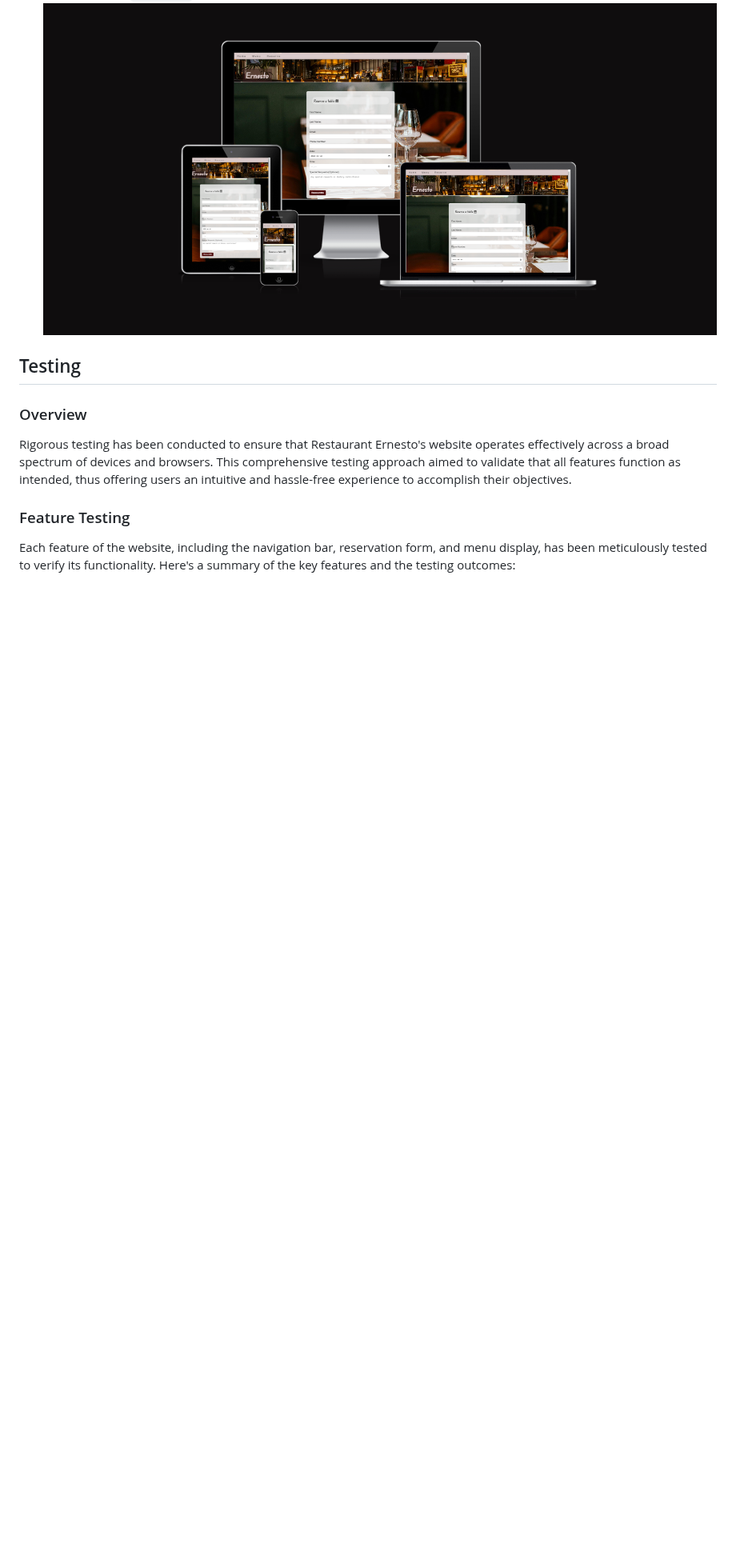
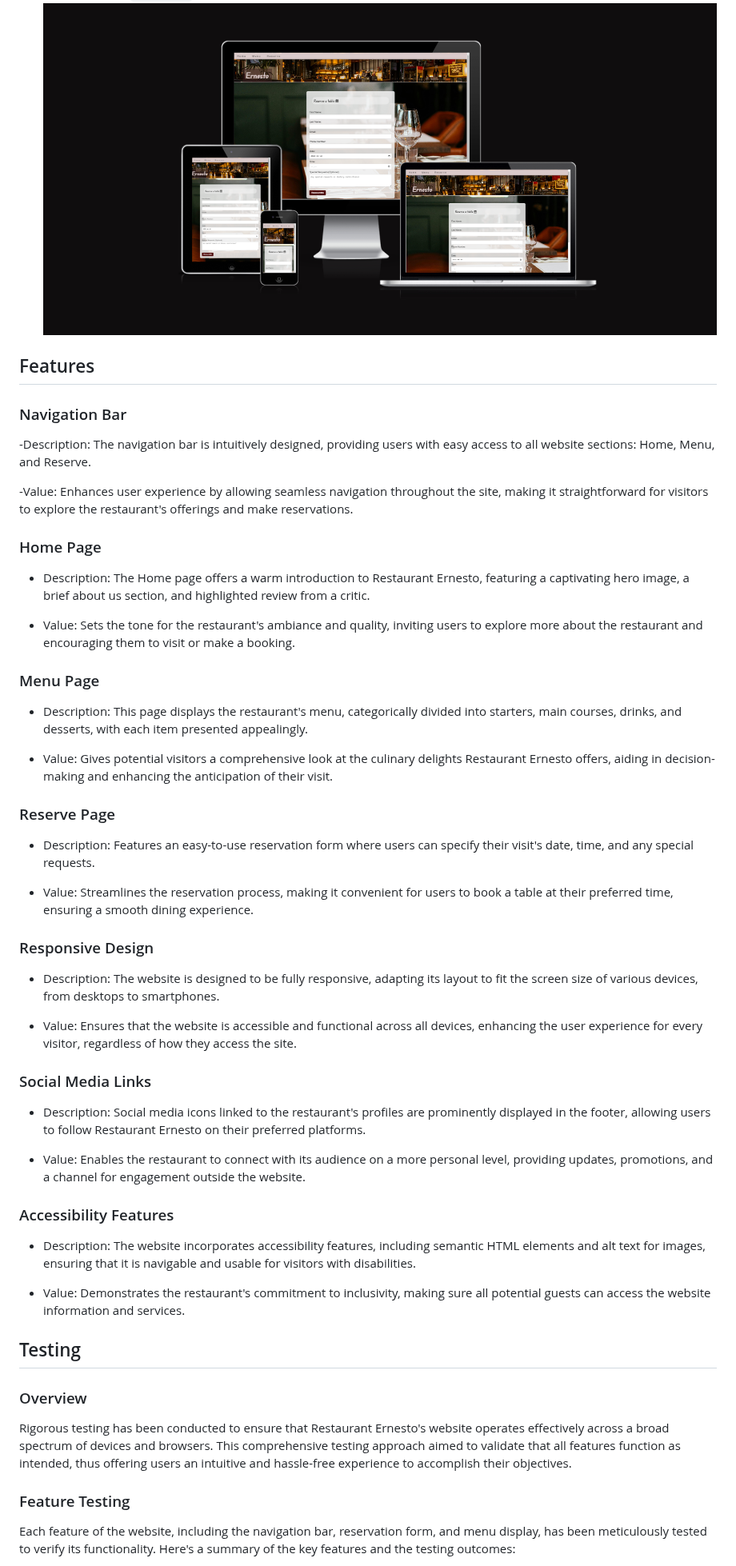
Before and after one commit to Darvid-223/ernesto, a Markdown page: README.md, the part around one of its changes. Shown at 80% size. Rendered like a GitHub page; blank space fills up the shorter version.

Commit message:
added features section to readme and a TOC at the start of the readme

```diff
--- a/README.md
+++ b/README.md
@@ -56,7 +65,49 @@ This project's website consists of several key pages, each serving a distinct pu
 - **Reserve Page (`form.html`)**: Contains a reservation form allowing visitors to book a table at our restaurant.
 ![Am I Responsive image](assets/images/formimage.png)
 
+## Features
 
+### Navigation Bar
+
+-Description: The navigation bar is intuitively designed, providing users with easy access to all website sections: Home, Menu, and Reserve.
+
+-Value: Enhances user experience by allowing seamless navigation throughout the site, making it straightforward for visitors to explore the restaurant's offerings and make reservations.
+
+### Home Page
+
+- Description: The Home page offers a warm introduction to Restaurant Ernesto, featuring a captivating hero image, a brief about us section, and highlighted review from a critic.
+
+- Value: Sets the tone for the restaurant's ambiance and quality, inviting users to explore more about the restaurant and encouraging them to visit or make a booking.
+
+### Menu Page
+
+- Description: This page displays the restaurant's menu, categorically divided into starters, main courses, drinks, and desserts, with each item presented appealingly.
+
+- Value: Gives potential visitors a comprehensive look at the culinary delights Restaurant Ernesto offers, aiding in decision-making and enhancing the anticipation of their visit.
+
+### Reserve Page
+
+- Description: Features an easy-to-use reservation form where users can specify their visit's date, time, and any special requests.
+
+- Value: Streamlines the reservation process, making it convenient for users to book a table at their preferred time, ensuring a smooth dining experience.
+
+### Responsive Design
+
+- Description: The website is designed to be fully responsive, adapting its layout to fit the screen size of various devices, from desktops to smartphones.
+
+- Value: Ensures that the website is accessible and functional across all devices, enhancing the user experience for every visitor, regardless of how they access the site.
+
+### Social Media Links
+
+- Description: Social media icons linked to the restaurant's profiles are prominently displayed in the footer, allowing users to follow Restaurant Ernesto on their preferred platforms.
+
+- Value: Enables the restaurant to connect with its audience on a more personal level, providing updates, promotions, and a channel for engagement outside the website.
+
+### Accessibility Features
+
+- Description: The website incorporates accessibility features, including semantic HTML elements and alt text for images, ensuring that it is navigable and usable for visitors with disabilities.
+
+- Value: Demonstrates the restaurant's commitment to inclusivity, making sure all potential guests can access the website information and services.
 
 ##  Testing
 
```
Also changed, not shown: other parts of README.md (+9 -0 lines).
